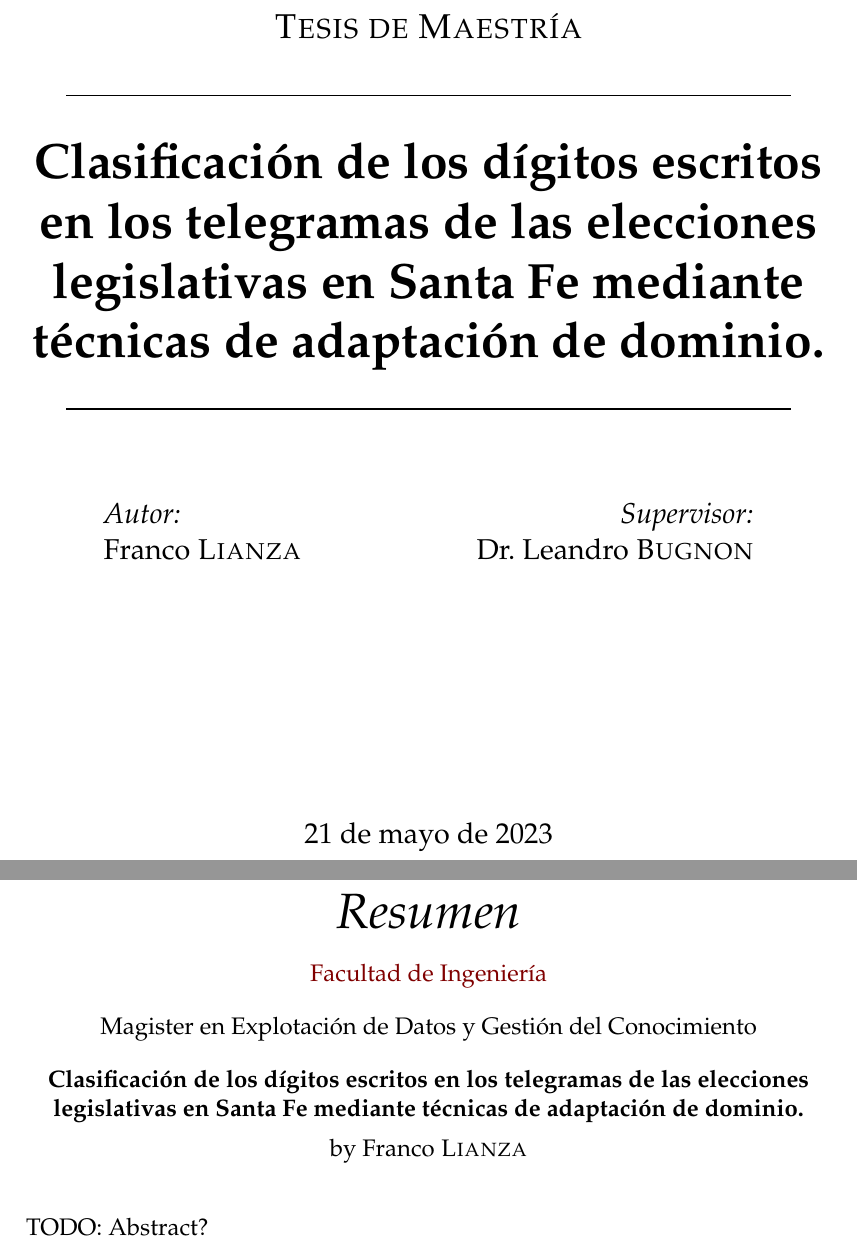
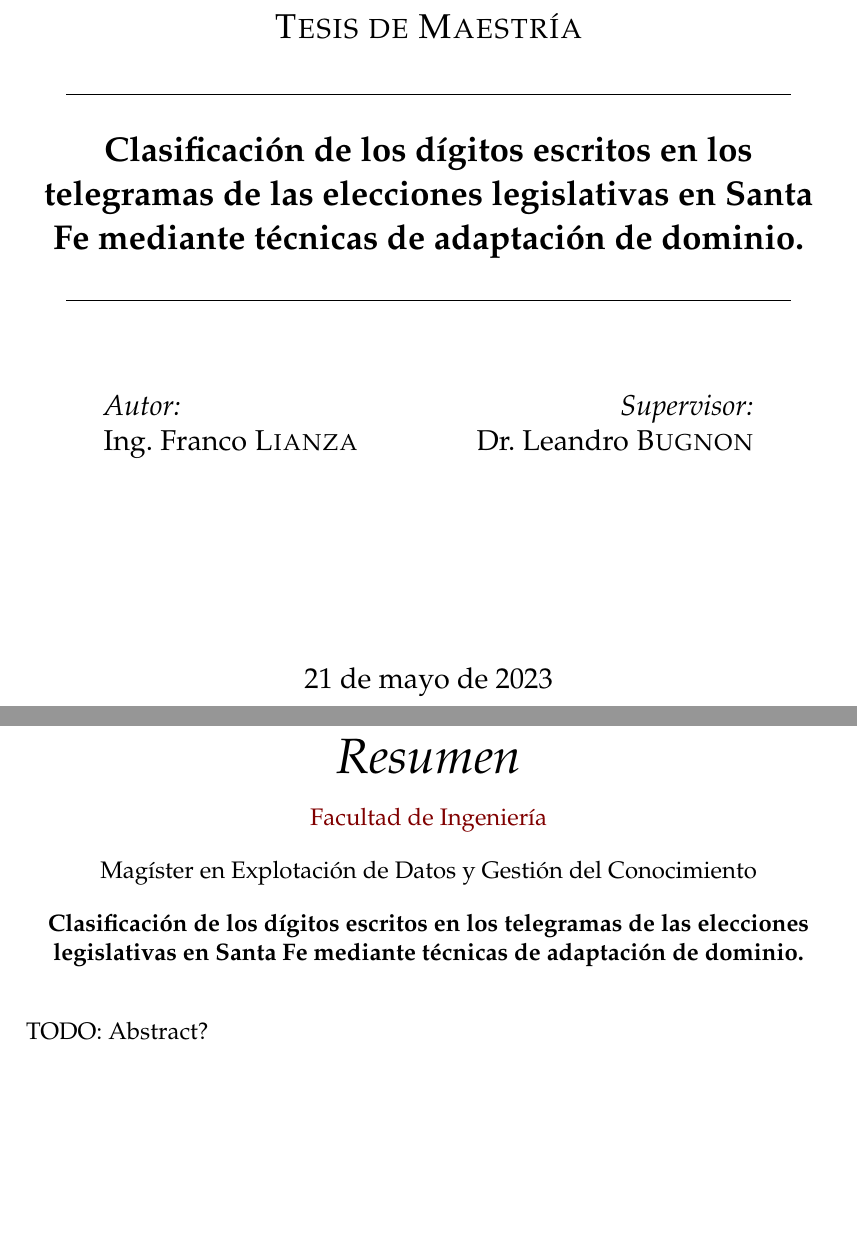
Before and after one commit to flianza/ocr-telegrams-with-domain-adaptation, a LaTeX thesis (docs/tesis/main.tex, which reads docs/tesis/MastersDoctoralThesis.cls): two parts of pages 1 and 3 of 72, joined at a grey line, cut so that both start at the same text, the shorter picture padded with empty space. Compiled offline with pdfLaTeX.

Commit message:
Correcciones de formato en la portada

```diff
--- a/docs/tesis/MastersDoctoralThesis.cls
+++ b/docs/tesis/MastersDoctoralThesis.cls
@@ -66,13 +66,8 @@
 \ProvideDocumentCommand{\chapterprefixfont}{}{\LARGE\bfseries}
 \DeclareDocumentCommand{\@makechapterhead}{ m }{%
 	\abovechapterskip
-	{\parindent \z@ \chapteralign \normalfont
-		\ifnum \c@secnumdepth >\m@ne
-		\if@mainmatter
-		\ifbool{chapteroneline}{%
-			\chapterfont \mdtChapapp\thechapter\autodot\enspace
-		}{%
-			\chapterprefixfont \@chapapp\space \thechapter
+	{\parindent \z@ \chapteralign \normalfont \ifnum \c@secnumdepth >\m@ne \if@mainmatter \ifbool{chapteroneline}{\chapterfont
+					\mdtChapapp\thechapter\autodot\enspace }{\chapterprefixfont \@chapapp\space \thechapter%%
 					\par\nobreak
 					\chapterinbetweenskip
 				}%
@@ -369,8 +357,6 @@ KOMA-script documentation for details.}]{fancyhdr}
 			{\normalsize \degreename\par}% Degree name
 			\bigskip
 			{\normalsize\bfseries \@title \par}% Thesis title
-			\medskip
-			{\normalsize \byname{} \authorname \par}% Author name
 			\bigskip
 		\end{center}
 	}
--- a/docs/tesis/main.tex
+++ b/docs/tesis/main.tex
@@ -169,8 +169,8 @@ headsepline, % Uncomment to get a line under the header
 \thesistitle{Clasificación de los dígitos escritos en los telegramas de las elecciones legislativas en Santa Fe mediante técnicas de adaptación de dominio.}
 \supervisor{Dr. Leandro \textsc{Bugnon}}
 \examiner{}
-\degree{Magister en Explotación de Datos y Gestión del Conocimiento}
-\author{Franco \textsc{Lianza}}
+\degree{Magíster en Explotación de Datos y Gestión del Conocimiento}
+\author{Ing. Franco \textsc{Lianza}}
 
 \keywords{}
 \university{\href{https://www.austral.edu.ar/}{Universidad Austral}}
@@ -204,7 +203,7 @@ headsepline, % Uncomment to get a line under the header
         \textsc{\Large Tesis de Maestría}\\[0.5cm] % Thesis type
 
         \HRule \\[0.4cm] % Horizontal line
-        {\huge \bfseries \ttitle\par}\vspace{0.4cm} % Thesis title
+        {\Large \bfseries \ttitle\par}\vspace{0.4cm} % Thesis title
         \HRule \\[1.5cm] % Horizontal line
 
         \begin{minipage}[t]{0.4\textwidth}
```
Also changed, not shown: docs/tesis/MastersDoctoralThesis.cls (10 more changed lines), docs/tesis/main.tex (1 more changed lines). Lines whose indentation alone changed are shown as unchanged.
